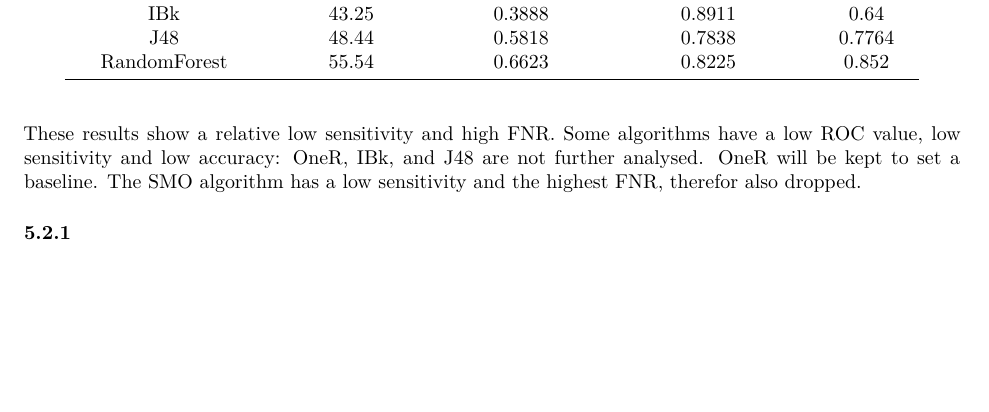
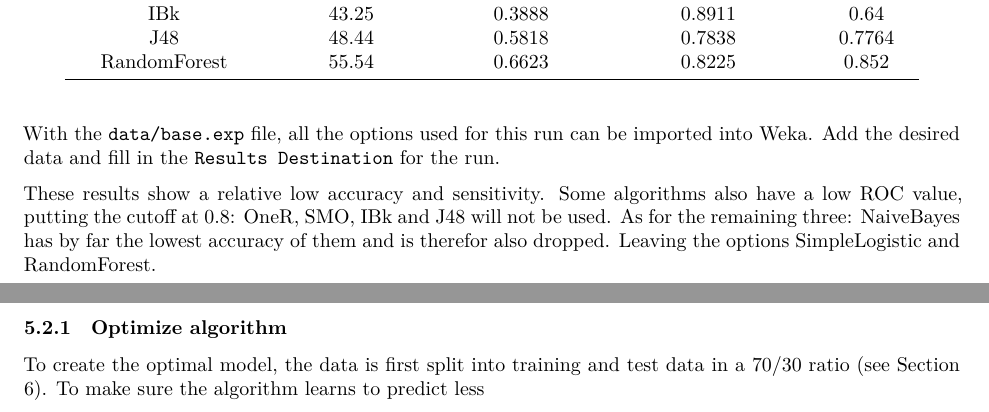
Before and after one commit to cappuchinese/Intro-ML-EDA, an R Markdown document (log/Log.rmd): part of page 15 of 17 before the commit and two parts of pages 15 and 16 of 18 after it, the two joined at a grey line, cut so that both start at the same text, the shorter picture padded with empty space. Rendered offline with R 4.5, knitr and Pandoc, then LaTeX, with nearby package versions; some code elsewhere in the file could not run offline.

Commit message:
Optimization

````diff
--- a/log/Log.rmd
+++ b/log/Log.rmd
@@ -174,10 +174,12 @@ To set a baseline, the data is run through different types of algorithms in Weka
 ```{r weka-base}
 ```
 
-These results show a relative low sensitivity and high FNR. Some algorithms have a low ROC value, low sensitivity and low accuracy: OneR, IBk, and J48 are not further analysed.
-OneR will be kept to set a baseline. The SMO algorithm has a low sensitivity and the highest FNR, therefor also dropped.
+With the `data/base.exp` file, all the options used for this run can be imported into Weka. Add the desired data and fill in the `Results Destination` for the run.
 
-###
+These results show a relative low accuracy and sensitivity. Some algorithms also have a low ROC value, putting the cutoff at 0.8: OneR, SMO, IBk and J48 will not be used. As for the remaining three: NaiveBayes has by far the lowest accuracy of them and is therefor also dropped. Leaving the options SimpleLogistic and RandomForest.
+
+### Optimize algorithm
+To create the optimal model, the data is first split into training and test data in a 70/30 ratio (see Section \ref{appendix-a}). To make sure the algorithm learns to predict less
 
 \newpage
 # Appendix A
````
Also changed, not shown: log/Log.pdf, 3 other files.
